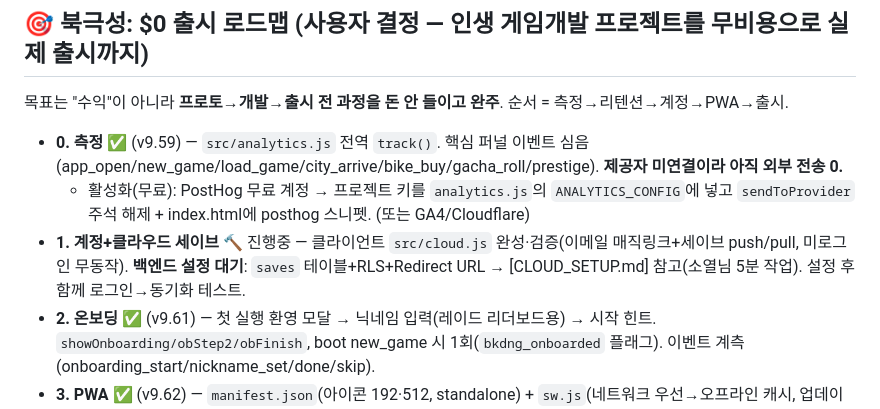
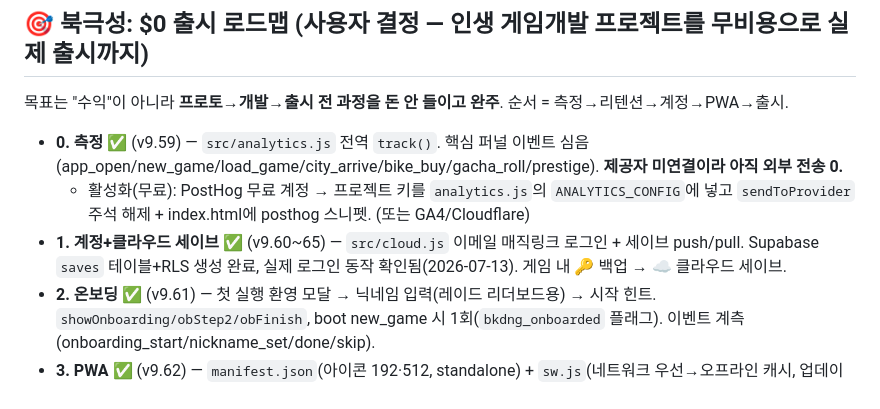
Before and after one commit to leesoyeol1213-glitch/bokdong, a Markdown page: CLAUDE.md, the part around the change. Drawn GitHub-style.

```diff
--- a/CLAUDE.md
+++ b/CLAUDE.md
@@ -61,7 +61,7 @@ src/boot.js    → 시동
 목표는 "수익"이 아니라 **프로토→개발→출시 전 과정을 돈 안 들이고 완주**. 순서 = 측정→리텐션→계정→PWA→출시.
 - **0. 측정** ✅ (v9.59) — `src/analytics.js` 전역 `track()`. 핵심 퍼널 이벤트 심음(app_open/new_game/load_game/city_arrive/bike_buy/gacha_roll/prestige). **제공자 미연결이라 아직 외부 전송 0.**
   - 활성화(무료): PostHog 무료 계정 → 프로젝트 키를 `analytics.js`의 `ANALYTICS_CONFIG`에 넣고 `sendToProvider` 주석 해제 + index.html에 posthog 스니펫. (또는 GA4/Cloudflare)
-- **1. 계정+클라우드 세이브** 🔨 진행중 — 클라이언트 `src/cloud.js` 완성·검증(이메일 매직링크+세이브 push/pull, 미로그인 무동작). **백엔드 설정 대기**: `saves` 테이블+RLS+Redirect URL → [CLOUD_SETUP.md] 참고(소열님 5분 작업). 설정 후 함께 로그인→동기화 테스트.
+- **1. 계정+클라우드 세이브** ✅ (v9.60~65) — `src/cloud.js` 이메일 매직링크 로그인 + 세이브 push/pull. Supabase `saves` 테이블+RLS 생성 완료, 실제 로그인 동작 확인됨(2026-07-13). 게임 내 🔑 백업 → ☁️ 클라우드 세이브.
 - **2. 온보딩** ✅ (v9.61) — 첫 실행 환영 모달 → 닉네임 입력(레이드 리더보드용) → 시작 힌트. `showOnboarding/obStep2/obFinish`, boot new_game 시 1회(`bkdng_onboarded` 플래그). 이벤트 계측(onboarding_start/nickname_set/done/skip).
 - **3. PWA** ✅ (v9.62) — `manifest.json`(아이콘 192·512, standalone) + `sw.js`(네트워크 우선→오프라인 캐시, 업데이트 안전) + head 메타. 홈화면 설치가능. 아이콘은 복동이 스프라이트를 헤드리스 Chrome로 렌더($0). SW는 HTTPS/localhost에서만 등록(boot.js).
 - **4. 출시 준비** ✅ 자료 완료 (v9.63) — `privacy.html`(수집 항목·처리자 Vercel/Supabase/PostHog 명시, 연락처 placeholder) + 게임 내 링크. `LAUNCH_itch.md`(스토어 문구·태그·업로드 가이드·스크린샷 리스트). 히어로 스크린샷 `launch/shot_main.png`.
```
Also changed, not shown: ANNOUNCEMENT_테스터.md (added, +36 -0 lines).
